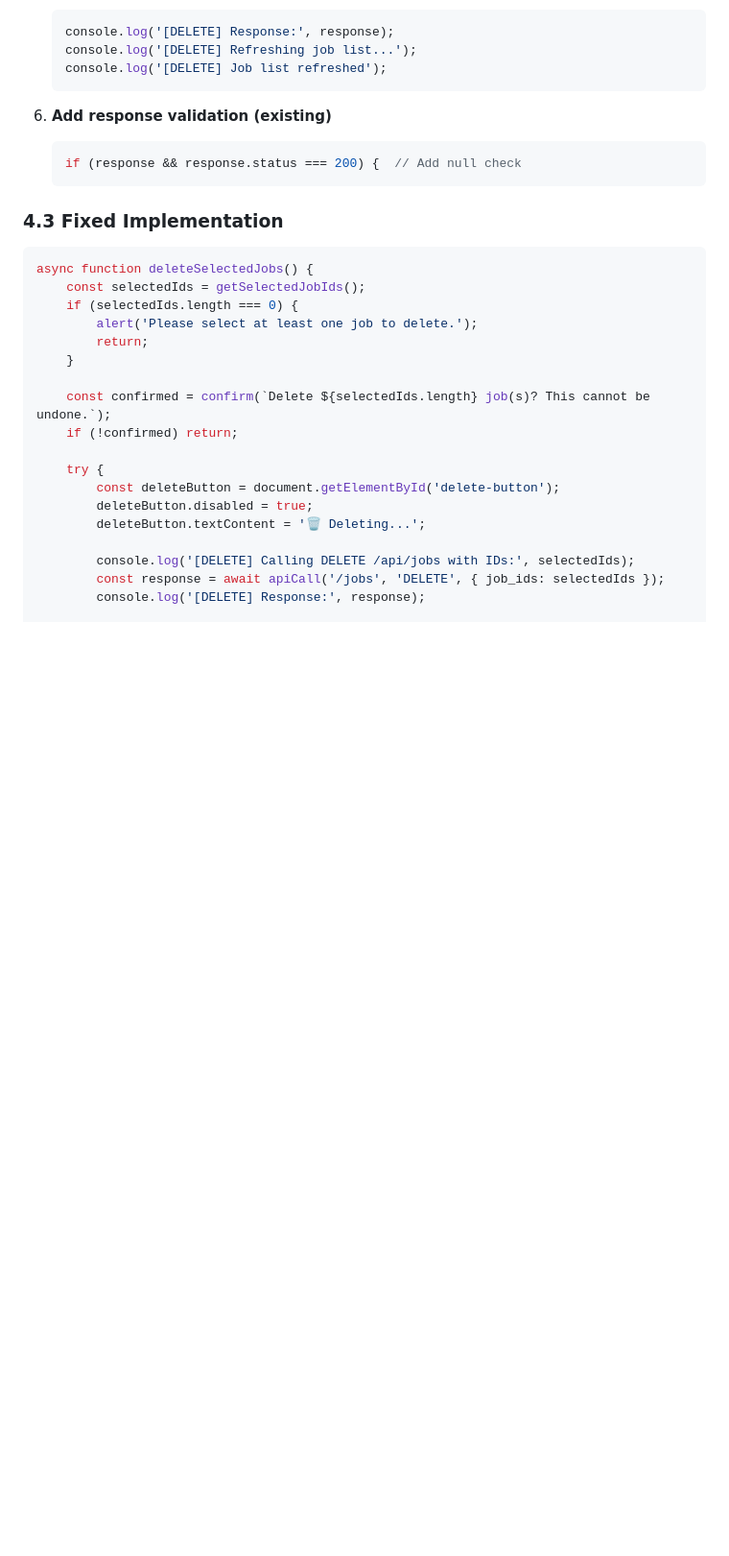
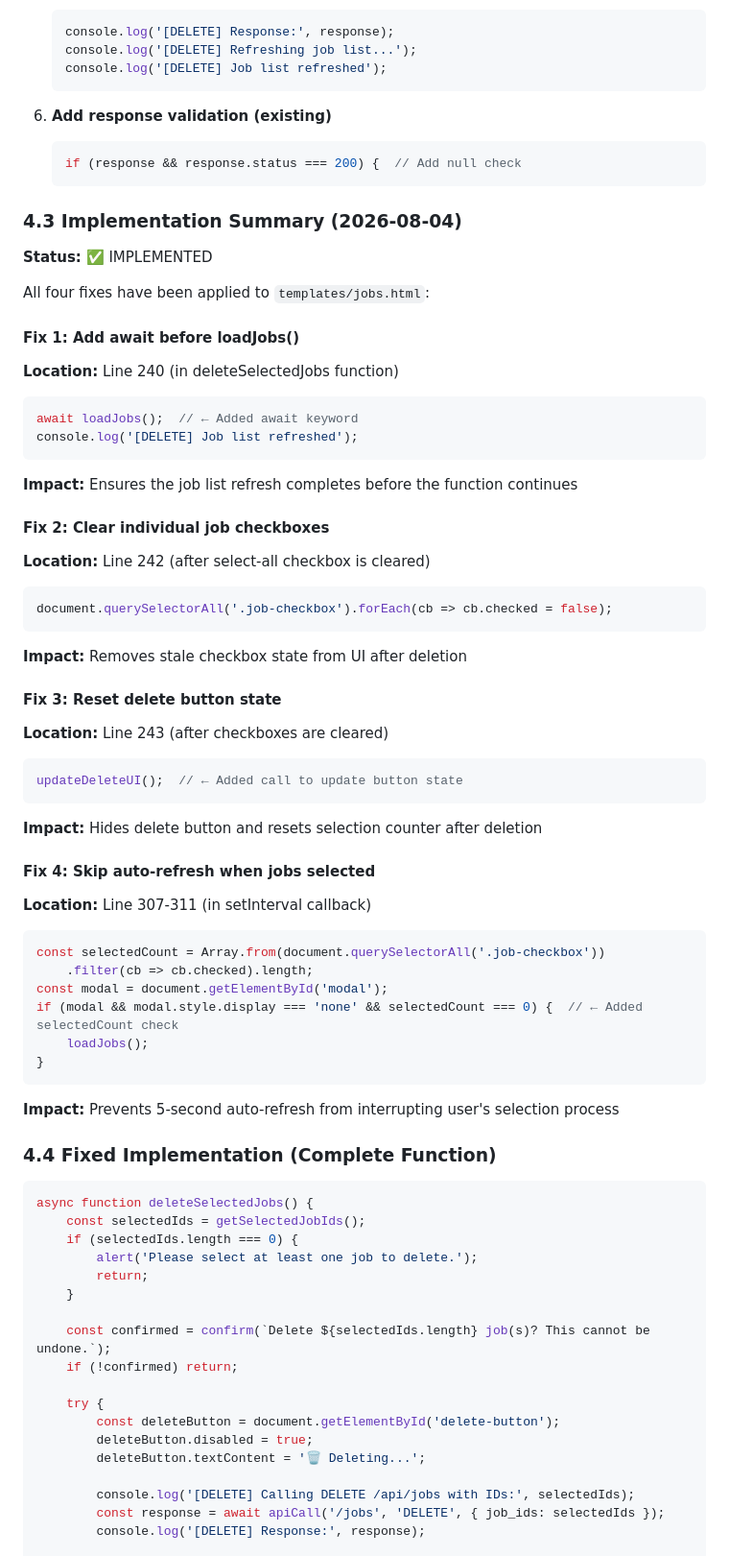
Before and after one commit to gangakurnala/vendor-contract-extraction-automation, a Markdown page: docs/specs/BUG_DELETE_JOBS_NOT_REMOVING.md, the part around one of its changes. Shown at 96% size. Rendered like a GitHub page; blank space fills up the shorter version.

````diff
--- a/docs/specs/BUG_DELETE_JOBS_NOT_REMOVING.md
+++ b/docs/specs/BUG_DELETE_JOBS_NOT_REMOVING.md
@@ -238,7 +238,47 @@ async function deleteSelectedJobs() {
    if (response && response.status === 200) {  // Add null check
    ```
 
-### 4.3 Fixed Implementation
+### 4.3 Implementation Summary (2026-08-04)
+
+**Status:** ✅ IMPLEMENTED
+
+All four fixes have been applied to `templates/jobs.html`:
+
+#### Fix 1: Add await before loadJobs()
+**Location:** Line 240 (in deleteSelectedJobs function)
+```javascript
+await loadJobs();  // ← Added await keyword
+console.log('[DELETE] Job list refreshed');
+```
+**Impact:** Ensures the job list refresh completes before the function continues
+
+#### Fix 2: Clear individual job checkboxes
+**Location:** Line 242 (after select-all checkbox is cleared)
+```javascript
+document.querySelectorAll('.job-checkbox').forEach(cb => cb.checked = false);
+```
+**Impact:** Removes stale checkbox state from UI after deletion
+
+#### Fix 3: Reset delete button state
+**Location:** Line 243 (after checkboxes are cleared)
+```javascript
+updateDeleteUI();  // ← Added call to update button state
+```
+**Impact:** Hides delete button and resets selection counter after deletion
+
+#### Fix 4: Skip auto-refresh when jobs selected
+**Location:** Line 307-311 (in setInterval callback)
+```javascript
+const selectedCount = Array.from(document.querySelectorAll('.job-checkbox'))
+    .filter(cb => cb.checked).length;
+const modal = document.getElementById('modal');
+if (modal && modal.style.display === 'none' && selectedCount === 0) {  // ← Added selectedCount check
+    loadJobs();
+}
+```
+**Impact:** Prevents 5-second auto-refresh from interrupting user's selection process
+
+### 4.4 Fixed Implementation (Complete Function)
 
 ```javascript
 async function deleteSelectedJobs() {
````
Also changed, not shown: other parts of docs/specs/BUG_DELETE_JOBS_NOT_REMOVING.md (+31 -12 lines).
